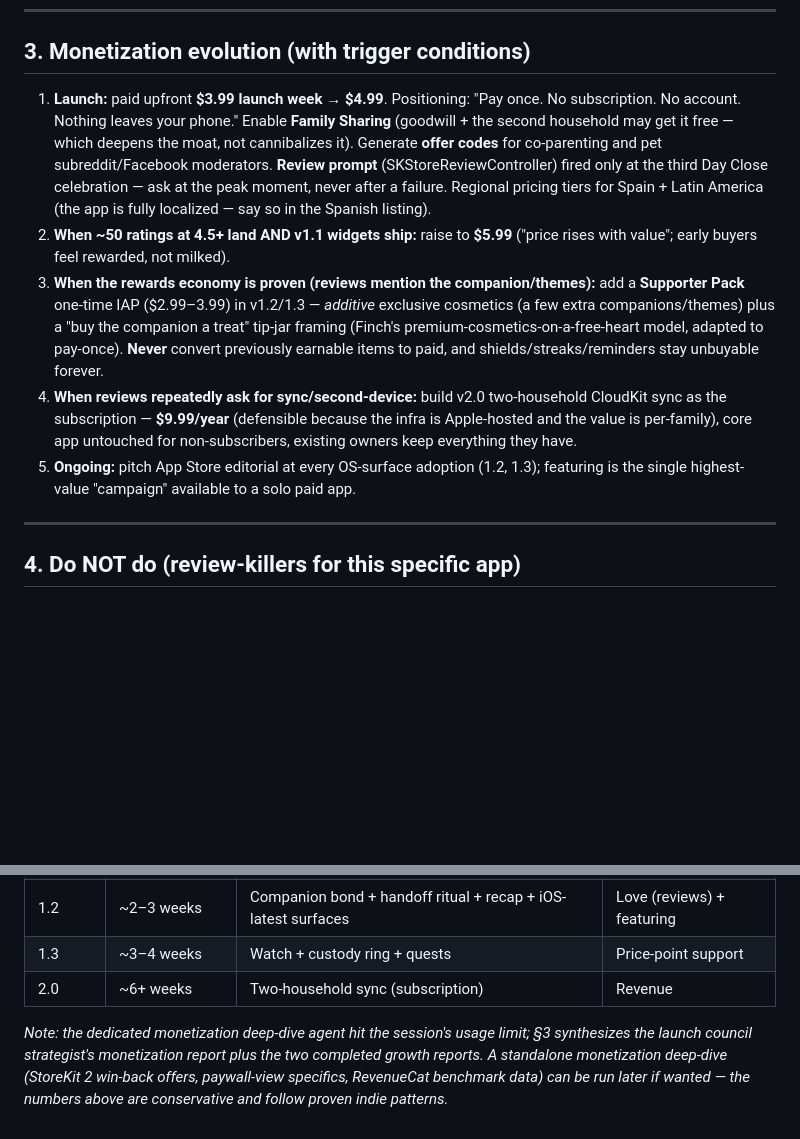
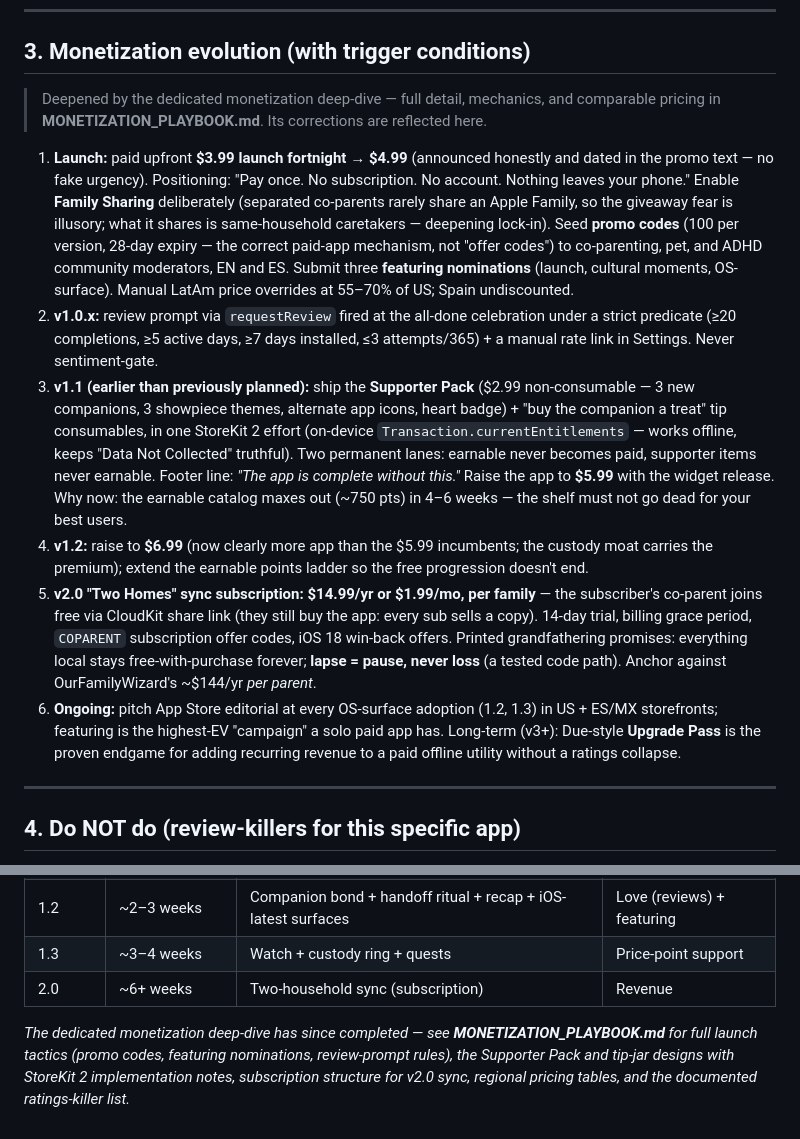
Before and after one commit to AdriFern/adrifern, a Markdown page: RoutineReminder/GROWTH_PLAYBOOK.md, 2 parts joined by grey strips. GitHub-like rendering; blank space fills up the shorter version.

```diff
--- a/RoutineReminder/GROWTH_PLAYBOOK.md
+++ b/RoutineReminder/GROWTH_PLAYBOOK.md
@@ -134,28 +134,48 @@ misses.
 
 ## 3. Monetization evolution (with trigger conditions)
 
-1. **Launch:** paid upfront **$3.99 launch week → $4.99**. Positioning: "Pay
-   once. No subscription. No account. Nothing leaves your phone." Enable **Family
-   Sharing** (goodwill + the second household may get it free — which deepens the
-   moat, not cannibalizes it). Generate **offer codes** for co-parenting and pet
-   subreddit/Facebook moderators. **Review prompt** (SKStoreReviewController)
-   fired only at the third Day Close celebration — ask at the peak moment, never
-   after a failure. Regional pricing tiers for Spain + Latin America (the app is
-   fully localized — say so in the Spanish listing).
-2. **When ~50 ratings at 4.5+ land AND v1.1 widgets ship:** raise to **$5.99**
-   ("price rises with value"; early buyers feel rewarded, not milked).
-3. **When the rewards economy is proven (reviews mention the companion/themes):**
-   add a **Supporter Pack** one-time IAP ($2.99–3.99) in v1.2/1.3 — *additive*
-   exclusive cosmetics (a few extra companions/themes) plus a "buy the companion a
-   treat" tip-jar framing (Finch's premium-cosmetics-on-a-free-heart model,
-   adapted to pay-once). **Never** convert previously earnable items to paid, and
-   shields/streaks/reminders stay unbuyable forever.
-4. **When reviews repeatedly ask for sync/second-device:** build v2.0 two-household
-   CloudKit sync as the subscription — **$9.99/year** (defensible because the
-   infra is Apple-hosted and the value is per-family), core app untouched for
-   non-subscribers, existing owners keep everything they have.
-5. **Ongoing:** pitch App Store editorial at every OS-surface adoption (1.2, 1.3);
-   featuring is the single highest-value "campaign" available to a solo paid app.
+> Deepened by the dedicated monetization deep-dive — full detail, mechanics, and
+> comparable pricing in **MONETIZATION_PLAYBOOK.md**. Its corrections are
+> reflected here.
+
+1. **Launch:** paid upfront **$3.99 launch fortnight → $4.99** (announced
+   honestly and dated in the promo text — no fake urgency). Positioning: "Pay
+   once. No subscription. No account. Nothing leaves your phone." Enable
+   **Family Sharing** deliberately (separated co-parents rarely share an Apple
+   Family, so the giveaway fear is illusory; what it shares is same-household
+   caretakers — deepening lock-in). Seed **promo codes** (100 per version,
+   28-day expiry — the correct paid-app mechanism, not "offer codes") to
+   co-parenting, pet, and ADHD community moderators, EN and ES. Submit three
+   **featuring nominations** (launch, cultural moments, OS-surface). Manual
+   LatAm price overrides at 55–70% of US; Spain undiscounted.
+2. **v1.0.x:** review prompt via `requestReview` fired at the all-done
+   celebration under a strict predicate (≥20 completions, ≥5 active days, ≥7
+   days installed, ≤3 attempts/365) + a manual rate link in Settings. Never
+   sentiment-gate.
+3. **v1.1 (earlier than previously planned):** ship the **Supporter Pack**
+   ($2.99 non-consumable — 3 new companions, 3 showpiece themes, alternate app
+   icons, heart badge) + "buy the companion a treat" tip consumables, in one
+   StoreKit 2 effort (on-device `Transaction.currentEntitlements` — works
+   offline, keeps "Data Not Collected" truthful). Two permanent lanes: earnable
+   never becomes paid, supporter items never earnable. Footer line: *"The app
+   is complete without this."* Raise the app to **$5.99** with the widget
+   release. Why now: the earnable catalog maxes out (~750 pts) in 4–6 weeks —
+   the shelf must not go dead for your best users.
+4. **v1.2:** raise to **$6.99** (now clearly more app than the $5.99
+   incumbents; the custody moat carries the premium); extend the earnable
+   points ladder so the free progression doesn't end.
+5. **v2.0 "Two Homes" sync subscription:** **$14.99/yr or $1.99/mo, per
+   family** — the subscriber's co-parent joins free via CloudKit share link
+   (they still buy the app: every sub sells a copy). 14-day trial, billing
+   grace period, `COPARENT` subscription offer codes, iOS 18 win-back offers.
+   Printed grandfathering promises: everything local stays free-with-purchase
+   forever; **lapse = pause, never loss** (a tested code path). Anchor against
+   OurFamilyWizard's ~$144/yr *per parent*.
+6. **Ongoing:** pitch App Store editorial at every OS-surface adoption (1.2,
+   1.3) in US + ES/MX storefronts; featuring is the highest-EV "campaign" a
+   solo paid app has. Long-term (v3+): Due-style **Upgrade Pass** is the proven
+   endgame for adding recurring revenue to a paid offline utility without a
+   ratings collapse.
 
 ---
 
@@ -190,8 +210,8 @@ misses.
 | 1.3 | ~3–4 weeks | Watch + custody ring + quests | Price-point support |
 | 2.0 | ~6+ weeks | Two-household sync (subscription) | Revenue |
 
-*Note: the dedicated monetization deep-dive agent hit the session's usage limit;
-§3 synthesizes the launch council strategist's monetization report plus the two
-completed growth reports. A standalone monetization deep-dive (StoreKit 2 win-back
-offers, paywall-view specifics, RevenueCat benchmark data) can be run later if
-wanted — the numbers above are conservative and follow proven indie patterns.*
+*The dedicated monetization deep-dive has since completed — see
+**MONETIZATION_PLAYBOOK.md** for full launch tactics (promo codes, featuring
+nominations, review-prompt rules), the Supporter Pack and tip-jar designs with
+StoreKit 2 implementation notes, subscription structure for v2.0 sync, regional
+pricing tables, and the documented ratings-killer list.*
```
Also changed, not shown: RoutineReminder/MONETIZATION_PLAYBOOK.md (added, +277 -0 lines).
